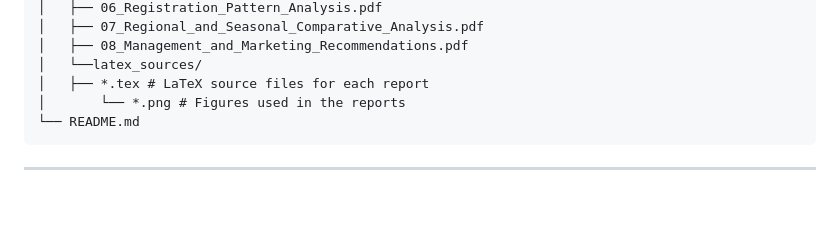
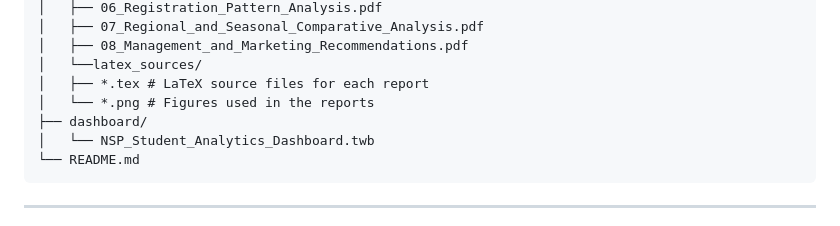
Before and after one commit to Moh-shz/N.S.P-Data-Analytics, a Markdown page: README.md, the part around the change. Drawn GitHub-style; blank space fills up the shorter version.

````diff
--- a/README.md
+++ b/README.md
@@ -79,7 +79,9 @@ This dashboard showcases core metrics such as:
 │   ├── 08_Management_and_Marketing_Recommendations.pdf
 │   └──latex_sources/
 │ 	├── *.tex # LaTeX source files for each report
-│   	└── *.png # Figures used in the reports
+│   └── *.png # Figures used in the reports
+├── dashboard/
+│   └── NSP_Student_Analytics_Dashboard.twb
 └── README.md
 ```
 
````
